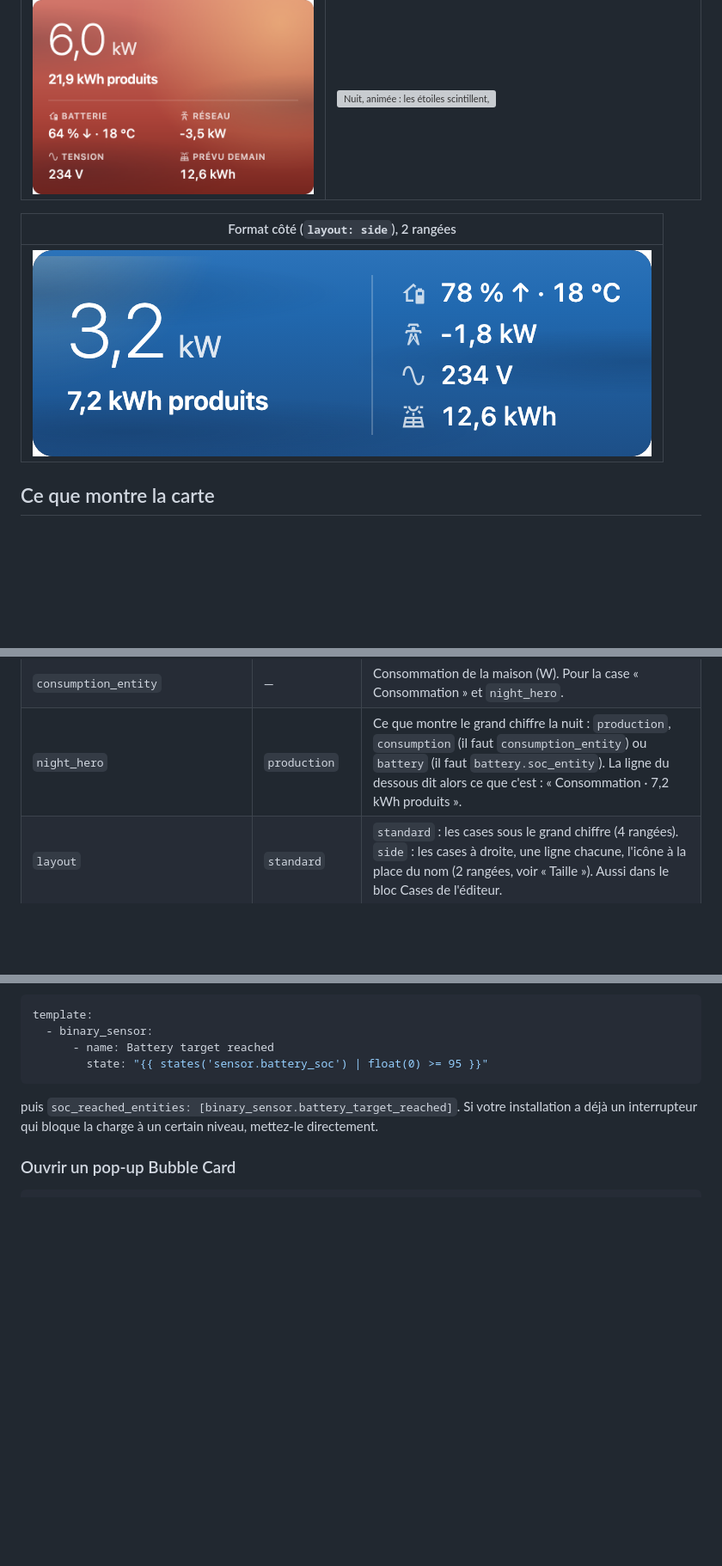
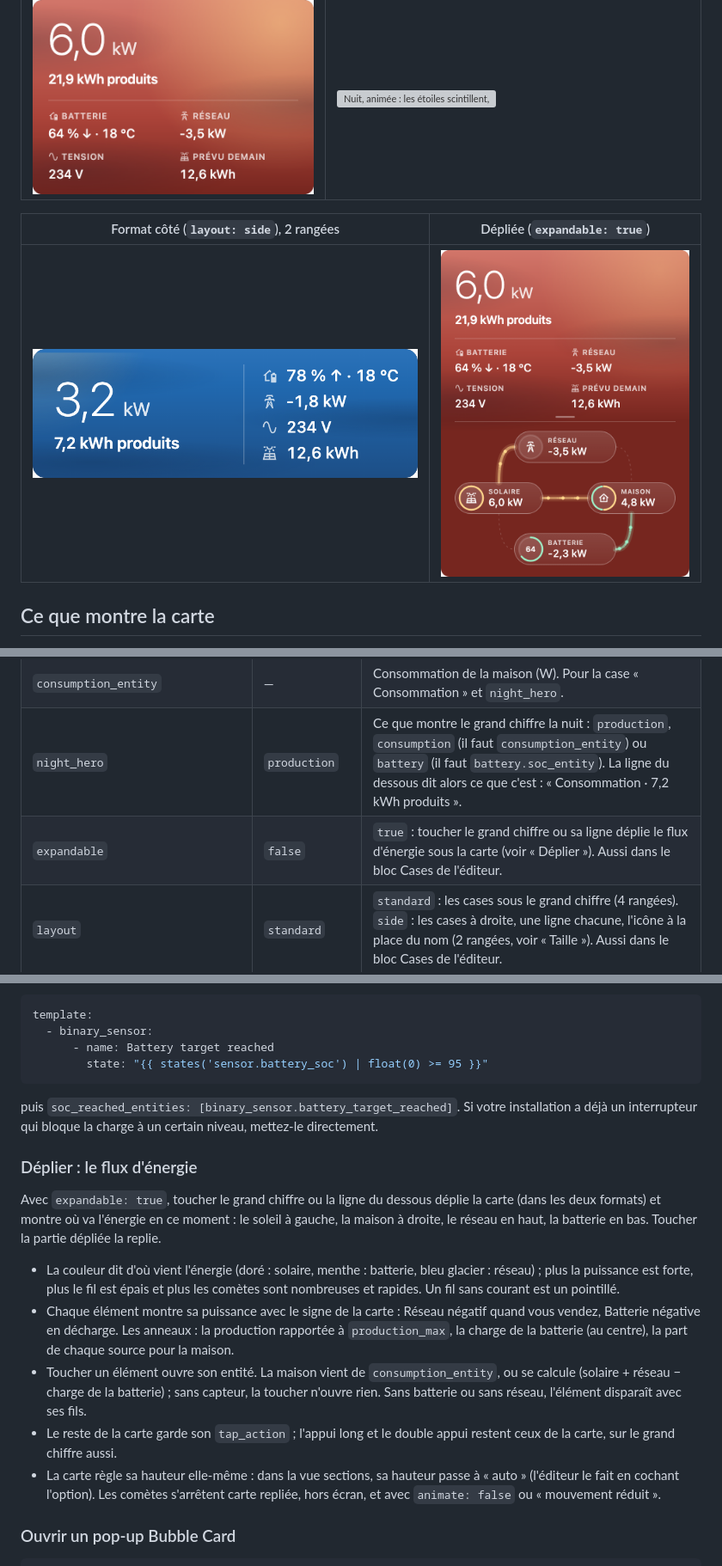
Before and after one commit to macanto44/energy-sky-card, a Markdown page: README.md, 3 parts joined by grey strips. Shown at 86% size. GitHub-like rendering; pictures changed too: docs/images/deplie.png (added); blank space fills up the shorter version; grey boxes are pictures that could not be loaded.

````diff
--- a/README.md
+++ b/README.md
@@ -10,9 +10,9 @@ Une carte de tableau de bord Home Assistant qui affiche la production solaire, l
 | **Jour Rouge** | **Nuit** |
 | ![Jour Rouge](docs/images/rouge.png) | ![Nuit, animée : les étoiles scintillent, une étoile filante passe](docs/images/nuit-anim.png) |
 
-| Format côté (`layout: side`), 2 rangées |
-|---|
-| ![Format côté : le grand chiffre à gauche, les cases à droite en icône + valeur](docs/images/cote.png) |
+| Format côté (`layout: side`), 2 rangées | Dépliée (`expandable: true`) |
+|---|---|
+| ![Format côté : le grand chiffre à gauche, les cases à droite en icône + valeur](docs/images/cote.png) | ![Carte dépliée : le flux d'énergie entre solaire, réseau, batterie et maison](docs/images/deplie.png) |
 
 ## Ce que montre la carte
 
@@ -93,6 +93,7 @@ tap_action:
 | `forecast_tomorrow_entity` | — | Prévision de production pour demain (kWh). |
 | `consumption_entity` | — | Consommation de la maison (W). Pour la case « Consommation » et `night_hero`. |
 | `night_hero` | `production` | Ce que montre le grand chiffre la nuit : `production`, `consumption` (il faut `consumption_entity`) ou `battery` (il faut `battery.soc_entity`). La ligne du dessous dit alors ce que c'est : « Consommation · 7,2 kWh produits ». |
+| `expandable` | `false` | `true` : toucher le grand chiffre ou sa ligne déplie le flux d'énergie sous la carte (voir « Déplier »). Aussi dans le bloc Cases de l'éditeur. |
 | `layout` | `standard` | `standard` : les cases sous le grand chiffre (4 rangées). `side` : les cases à droite, une ligne chacune, l'icône à la place du nom (2 rangées, voir « Taille »). Aussi dans le bloc Cases de l'éditeur. |
 | `cells` | automatique | Les cases du bas, 4 au plus, dans l'ordre (voir plus bas). Sans elle : Batterie, Réseau, Tension, Prévu demain, selon les entités renseignées. |
 | `tariff_color_entity` | — | Couleur tarifaire du jour (`Bleu`, `Blanc`, `Rouge`). Inconnue : Bleu. |
@@ -153,6 +154,16 @@ template:
 ```
 
 puis `soc_reached_entities: [binary_sensor.battery_target_reached]`. Si votre installation a déjà un interrupteur qui bloque la charge à un certain niveau, mettez-le directement.
+
+### Déplier : le flux d'énergie
+
+Avec `expandable: true`, toucher le grand chiffre ou la ligne du dessous déplie la carte (dans les deux formats) et montre où va l'énergie en ce moment : le soleil à gauche, la maison à droite, le réseau en haut, la batterie en bas. Toucher la partie dépliée la replie.
+
+- La couleur dit d'où vient l'énergie (doré : solaire, menthe : batterie, bleu glacier : réseau) ; plus la puissance est forte, plus le fil est épais et plus les comètes sont nombreuses et rapides. Un fil sans courant est un pointillé.
+- Chaque élément montre sa puissance avec le signe de la carte : Réseau négatif quand vous vendez, Batterie négative en décharge. Les anneaux : la production rapportée à `production_max`, la charge de la batterie (au centre), la part de chaque source pour la maison.
+- Toucher un élément ouvre son entité. La maison vient de `consumption_entity`, ou se calcule (solaire + réseau − charge de la batterie) ; sans capteur, la toucher n'ouvre rien. Sans batterie ou sans réseau, l'élément disparaît avec ses fils.
+- Le reste de la carte garde son `tap_action` ; l'appui long et le double appui restent ceux de la carte, sur le grand chiffre aussi.
+- La carte règle sa hauteur elle-même : dans la vue sections, sa hauteur passe à « auto » (l'éditeur le fait en cochant l'option). Les comètes s'arrêtent carte repliée, hors écran, et avec `animate: false` ou « mouvement réduit ».
 
 ### Ouvrir un pop-up Bubble Card
 
````
Also changed, not shown: other parts of README.md (+1 -0 lines), CHANGELOG.md (+2 -0 lines), CLAUDE.md (+8 -2 lines), 15 other files.
